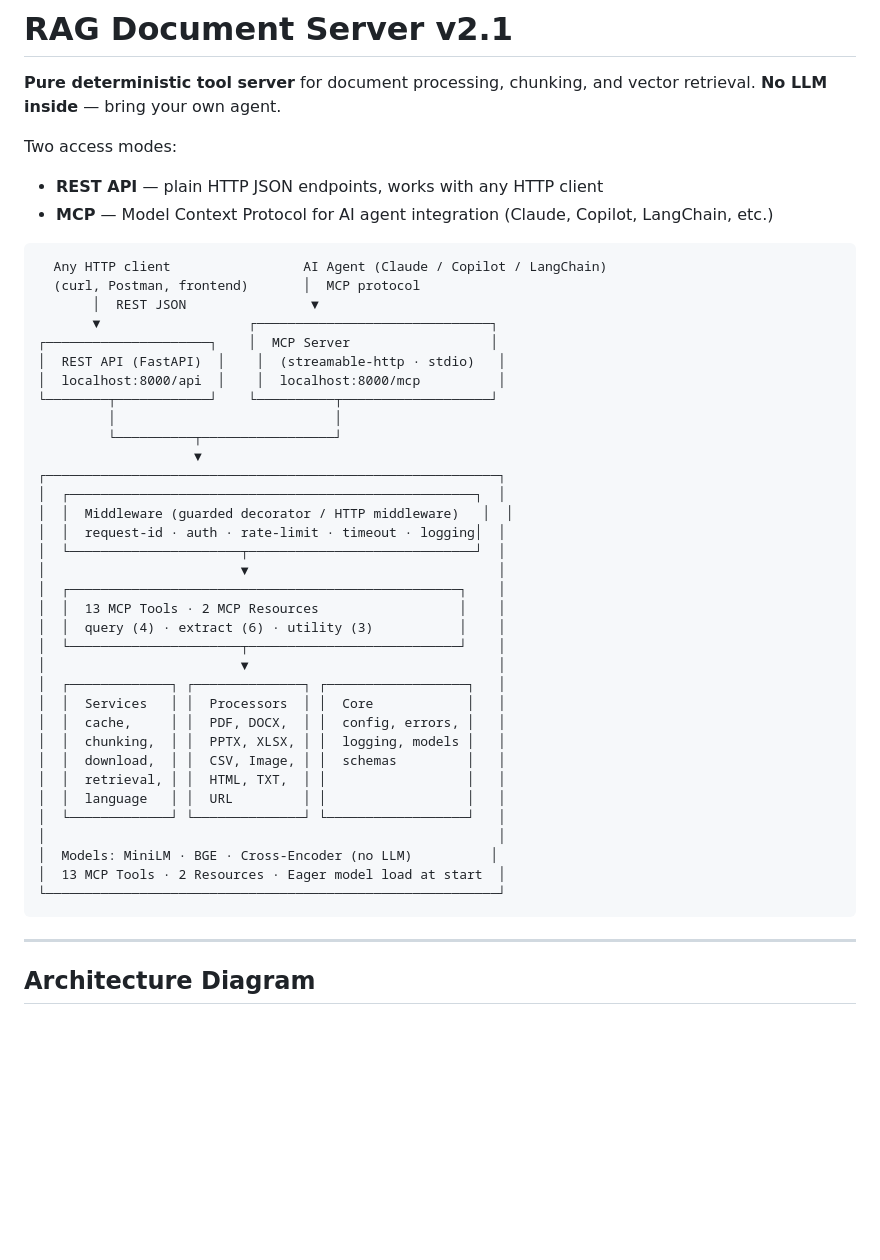
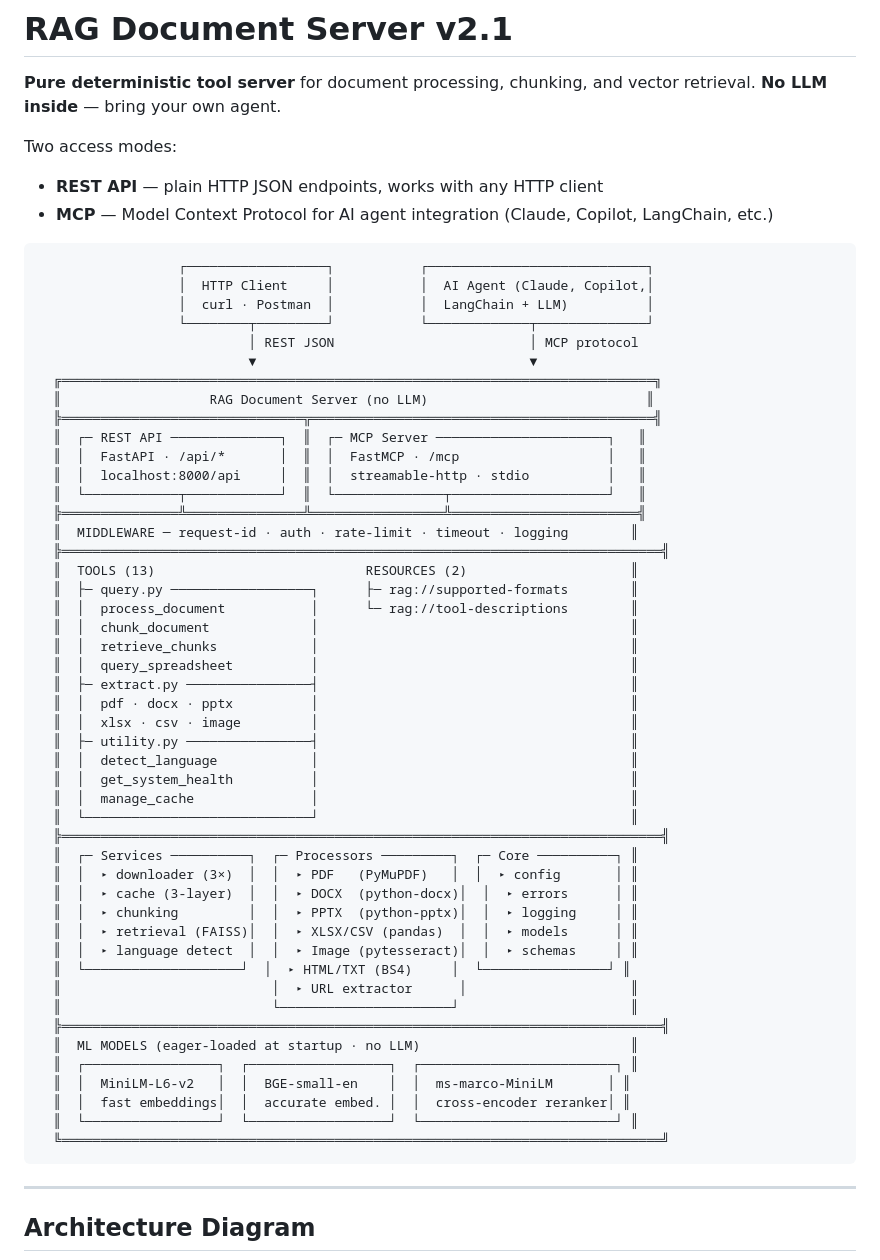
Before and after one commit to Vamshi9415/docrag-mcp, a Markdown page: README.md, the part around one of its changes. Rendered like a GitHub page; blank space fills up the shorter version.

````diff
--- a/README.md
+++ b/README.md
@@ -9,40 +9,53 @@ Two access modes:
 - **MCP** — Model Context Protocol for AI agent integration (Claude, Copilot, LangChain, etc.)
 
 ```
-  Any HTTP client                 AI Agent (Claude / Copilot / LangChain)
-  (curl, Postman, frontend)       │  MCP protocol
-       │  REST JSON                ▼
-       ▼                   ┌──────────────────────────────┐
-┌─────────────────────┐    │  MCP Server                  │
-│  REST API (FastAPI)  │    │  (streamable-http · stdio)   │
-│  localhost:8000/api  │    │  localhost:8000/mcp          │
-└────────┬────────────┘    └──────────┬───────────────────┘
-         │                            │
-         └──────────┬─────────────────┘
-                    ▼
-┌──────────────────────────────────────────────────────────┐
-│  ┌────────────────────────────────────────────────────┐  │
-│  │  Middleware (guarded decorator / HTTP middleware)   │  │
-│  │  request-id · auth · rate-limit · timeout · logging│  │
-│  └──────────────────────┬─────────────────────────────┘  │
-│                         ▼                                │
-│  ┌──────────────────────────────────────────────────┐    │
-│  │  13 MCP Tools · 2 MCP Resources                  │    │
-│  │  query (4) · extract (6) · utility (3)           │    │
-│  └──────────────────────┬───────────────────────────┘    │
-│                         ▼                                │
-│  ┌─────────────┐ ┌──────────────┐ ┌──────────────────┐   │
-│  │  Services   │ │  Processors  │ │  Core            │   │
-│  │  cache,     │ │  PDF, DOCX,  │ │  config, errors, │   │
-│  │  chunking,  │ │  PPTX, XLSX, │ │  logging, models │   │
-│  │  download,  │ │  CSV, Image, │ │  schemas         │   │
-│  │  retrieval, │ │  HTML, TXT,  │ │                  │   │
-│  │  language   │ │  URL         │ │                  │   │
-│  └─────────────┘ └──────────────┘ └──────────────────┘   │
-│                                                          │
-│  Models: MiniLM · BGE · Cross-Encoder (no LLM)          │
-│  13 MCP Tools · 2 Resources · Eager model load at start  │
-└──────────────────────────────────────────────────────────┘
+                  ┌──────────────────┐           ┌────────────────────────────┐
+                  │  HTTP Client     │           │  AI Agent (Claude, Copilot,│
+                  │  curl · Postman  │           │  LangChain + LLM)          │
+                  └────────┬─────────┘           └─────────────┬──────────────┘
+                           │ REST JSON                         │ MCP protocol
+                           ▼                                   ▼
+  ╔════════════════════════════════════════════════════════════════════════════╗
+  ║                   RAG Document Server (no LLM)                            ║
+  ╠═══════════════════════════════╦════════════════════════════════════════════╣
+  ║  ┌─ REST API ──────────────┐  ║  ┌─ MCP Server ──────────────────────┐   ║
+  ║  │  FastAPI · /api/*       │  ║  │  FastMCP · /mcp                   │   ║
+  ║  │  localhost:8000/api     │  ║  │  streamable-http · stdio          │   ║
+  ║  └────────────┬────────────┘  ║  └──────────────┬────────────────────┘   ║
+  ╠═══════════════╩═══════════════╩═════════════════╩════════════════════════╣
+  ║  MIDDLEWARE ─ request-id · auth · rate-limit · timeout · logging        ║
+  ╠═════════════════════════════════════════════════════════════════════════════╣
+  ║  TOOLS (13)                           RESOURCES (2)                     ║
+  ║  ├─ query.py ──────────────────┐      ├─ rag://supported-formats        ║
+  ║  │  process_document           │      └─ rag://tool-descriptions        ║
+  ║  │  chunk_document             │                                        ║
+  ║  │  retrieve_chunks            │                                        ║
+  ║  │  query_spreadsheet          │                                        ║
+  ║  ├─ extract.py ────────────────┤                                        ║
+  ║  │  pdf · docx · pptx          │                                        ║
+  ║  │  xlsx · csv · image         │                                        ║
+  ║  ├─ utility.py ────────────────┤                                        ║
+  ║  │  detect_language            │                                        ║
+  ║  │  get_system_health          │                                        ║
+  ║  │  manage_cache               │                                        ║
+  ║  └─────────────────────────────┘                                        ║
+  ╠═════════════════════════════════════════════════════════════════════════════╣
+  ║  ┌─ Services ──────────┐  ┌─ Processors ─────────┐  ┌─ Core ──────────┐ ║
+  ║  │  ▸ downloader (3×)  │  │  ▸ PDF   (PyMuPDF)   │  │  ▸ config       │ ║
+  ║  │  ▸ cache (3-layer)  │  │  ▸ DOCX  (python-docx)│  │  ▸ errors      │ ║
+  ║  │  ▸ chunking         │  │  ▸ PPTX  (python-pptx)│  │  ▸ logging     │ ║
+  ║  │  ▸ retrieval (FAISS)│  │  ▸ XLSX/CSV (pandas)  │  │  ▸ models      │ ║
+  ║  │  ▸ language detect  │  │  ▸ Image (pytesseract)│  │  ▸ schemas     │ ║
+  ║  └────────────────────┘  │  ▸ HTML/TXT (BS4)     │  └────────────────┘ ║
+  ║                           │  ▸ URL extractor      │                     ║
+  ║                           └──────────────────────┘                      ║
+  ╠═════════════════════════════════════════════════════════════════════════════╣
+  ║  ML MODELS (eager-loaded at startup · no LLM)                           ║
+  ║  ┌─────────────────┐  ┌──────────────────┐  ┌─────────────────────────┐ ║
+  ║  │  MiniLM-L6-v2   │  │  BGE-small-en    │  │  ms-marco-MiniLM       │ ║
+  ║  │  fast embeddings│  │  accurate embed. │  │  cross-encoder reranker│ ║
+  ║  └─────────────────┘  └──────────────────┘  └─────────────────────────┘ ║
+  ╚═════════════════════════════════════════════════════════════════════════════╝
 ```
 
 ---
````
Also changed, not shown: other parts of README.md (+123 -77 lines).
